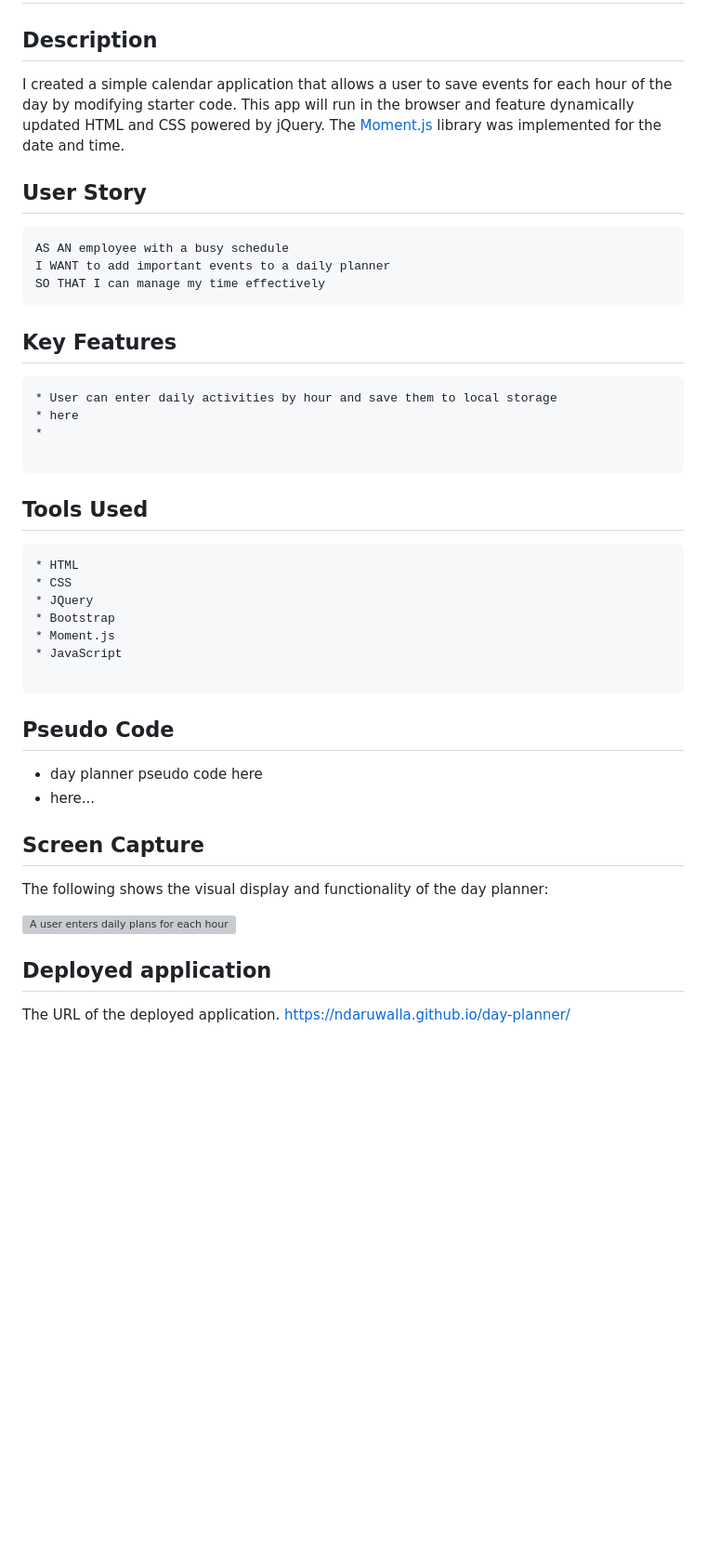
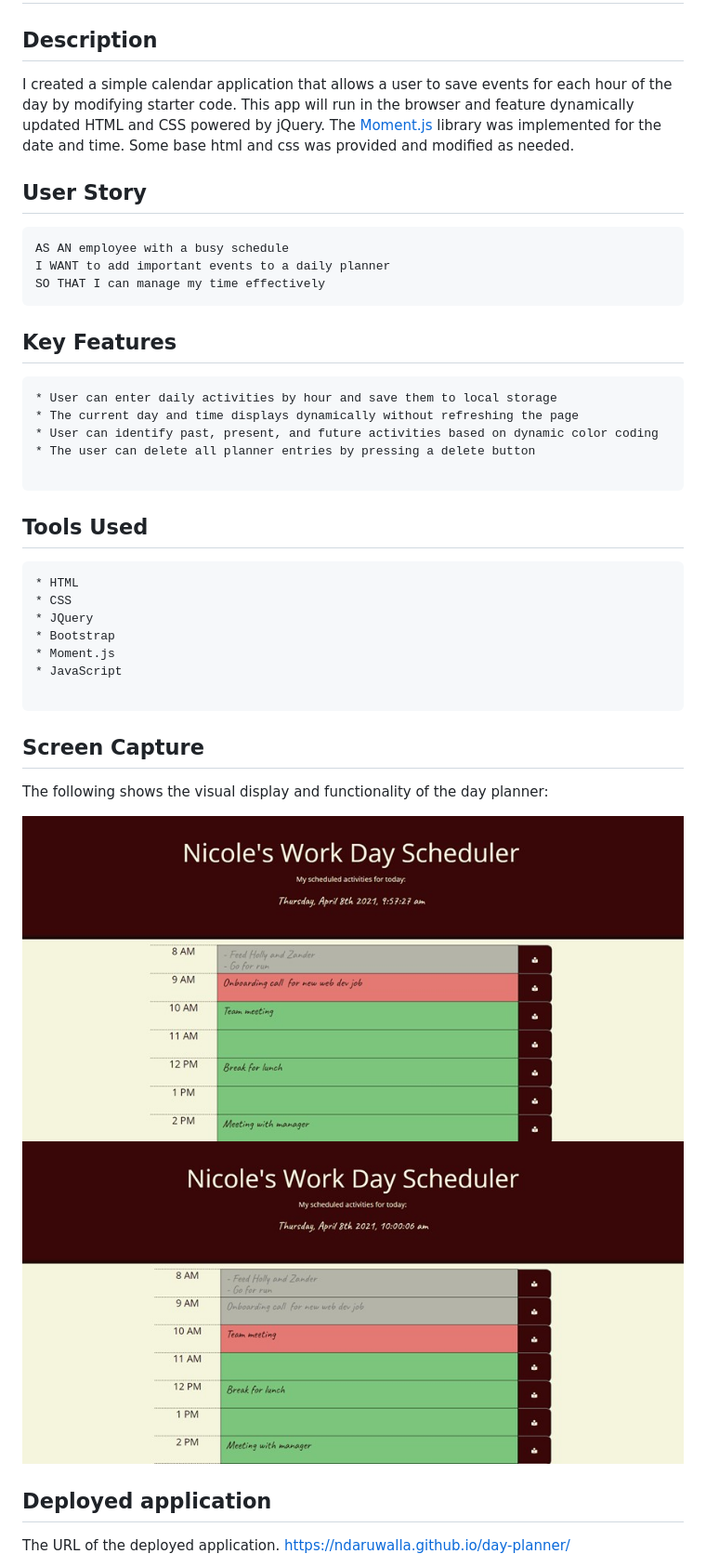
Before and after one commit to NDaruwalla/day-planner, a Markdown page: README.md, the part around the change. Shown: that part at 93% size. GitHub-like rendering; pictures changed too: assets/images/screen1.jpg (added), assets/images/screen2.jpg (added); blank space fills up the shorter version; grey boxes are pictures that could not be loaded.

Commit message:
created delete button to enable user to remove all planner entries, personalized css, inserted screen captures, updated readme

````diff
--- a/README.md
+++ b/README.md
@@ -2,7 +2,7 @@
 
 ## Description
 
-I created a simple calendar application that allows a user to save events for each hour of the day by modifying starter code. This app will run in the browser and feature dynamically updated HTML and CSS powered by jQuery.  The [Moment.js](https://momentjs.com/) library was implemented for the date and time.
+I created a simple calendar application that allows a user to save events for each hour of the day by modifying starter code. This app will run in the browser and feature dynamically updated HTML and CSS powered by jQuery.  The [Moment.js](https://momentjs.com/) library was implemented for the date and time. Some base html and css was provided and modified as needed.
 
 
 ## User Story
@@ -17,8 +17,9 @@ SO THAT I can manage my time effectively
 
 ```
 * User can enter daily activities by hour and save them to local storage
-* here
-*
+* The current day and time displays dynamically without refreshing the page
+* User can identify past, present, and future activities based on dynamic color coding
+* The user can delete all planner entries by pressing a delete button
 
 ```
 ## Tools Used
@@ -32,17 +33,13 @@ SO THAT I can manage my time effectively
 * JavaScript
 
 ```
-## Pseudo Code
-
-* day planner pseudo code here
-* here...
-
 
 ## Screen Capture
 
 The following shows the visual display and functionality of the day planner:
 
-![A user enters daily plans for each hour](assets/images/planner.jpg)
+![A user enters daily plans for each hour](assets/images/screen1.jpg)
+![Time block colors are dynamically updated without refreshing page](assets/images/screen2.jpg)
 
 
 ## Deployed application
````
Also changed, not shown: 3 other files.
